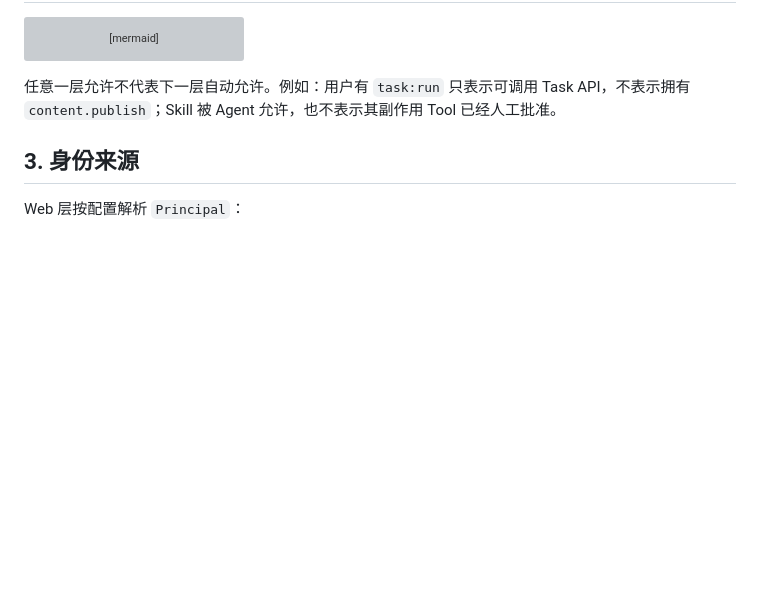
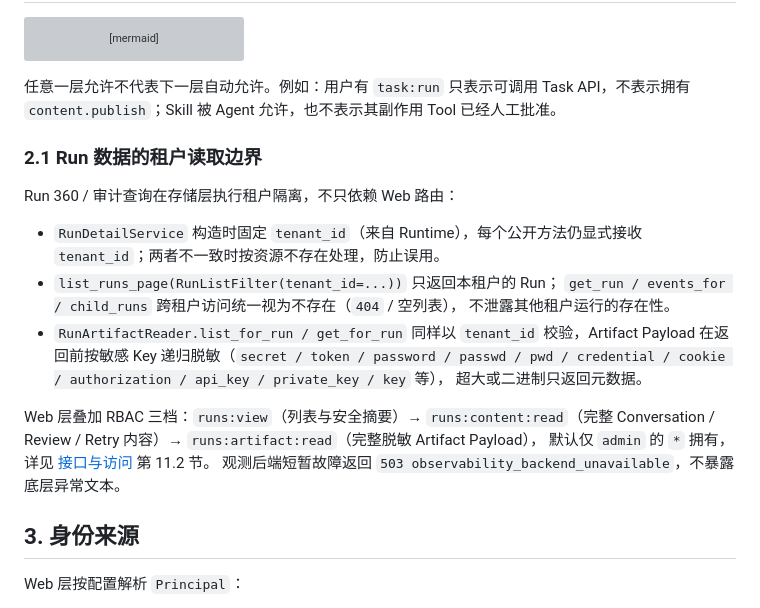
Before and after one commit to leo-cai-ai/agentkit, a Markdown page: docs/framework/09_SECURITY_MULTI_TENANCY_AND_RELIABILITY.md, the part around the change. Rendered like a GitHub page; blank space fills up the shorter version; grey boxes are pictures that could not be loaded.

````diff
--- a/docs/framework/09_SECURITY_MULTI_TENANCY_AND_RELIABILITY.md
+++ b/docs/framework/09_SECURITY_MULTI_TENANCY_AND_RELIABILITY.md
@@ -34,6 +34,25 @@ flowchart TB
 ```
 
 任意一层允许不代表下一层自动允许。例如：用户有 `task:run` 只表示可调用 Task API，不表示拥有 `content.publish`；Skill 被 Agent 允许，也不表示其副作用 Tool 已经人工批准。
+
+### 2.1 Run 数据的租户读取边界
+
+Run 360 / 审计查询在存储层执行租户隔离，不只依赖 Web 路由：
+
+- `RunDetailService` 构造时固定 `tenant_id`（来自 Runtime），每个公开方法仍显式接收
+  `tenant_id`；两者不一致时按资源不存在处理，防止误用。
+- `list_runs_page(RunListFilter(tenant_id=...))` 只返回本租户的 Run；
+  `get_run / events_for / child_runs` 跨租户访问统一视为不存在（`404` / 空列表），
+  不泄露其他租户运行的存在性。
+- `RunArtifactReader.list_for_run / get_for_run` 同样以 `tenant_id` 校验，Artifact
+  Payload 在返回前按敏感 Key 递归脱敏（`secret / token / password / passwd / pwd /
+  credential / cookie / authorization / api_key / private_key / key` 等），
+  超大或二进制只返回元数据。
+
+Web 层叠加 RBAC 三档：`runs:view`（列表与安全摘要）→ `runs:content:read`（完整
+Conversation / Review / Retry 内容）→ `runs:artifact:read`（完整脱敏 Artifact Payload），
+默认仅 `admin` 的 `*` 拥有，详见 [接口与访问](01_INTERFACE_AND_ACCESS.md) 第 11.2 节。
+观测后端短暂故障返回 `503 observability_backend_unavailable`，不暴露底层异常文本。
 
 ## 3. 身份来源
 
````
Also changed, not shown: docs/framework/07_GOVERNANCE_AND_DURABLE_EXECUTION.md (+26 -0 lines).
